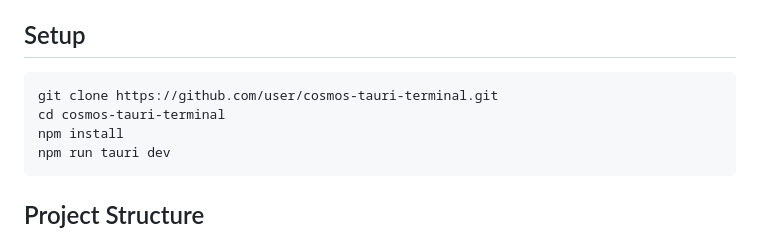
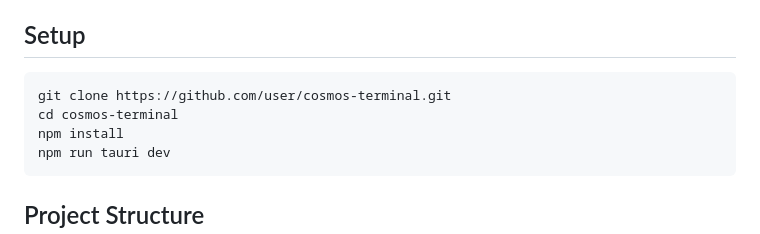
Before and after one commit to cosmosone/cosmos-terminal, a Markdown page: CONTRIBUTING.md, the part around the change. Rendered like a GitHub page.

Commit message:
chore: bump version and refresh assets for release

````diff
--- a/CONTRIBUTING.md
+++ b/CONTRIBUTING.md
@@ -11,8 +11,8 @@ Thanks for your interest in contributing! Here's how to get started.
 ## Setup
 
 ```bash
-git clone https://github.com/user/cosmos-tauri-terminal.git
-cd cosmos-tauri-terminal
+git clone https://github.com/user/cosmos-terminal.git
+cd cosmos-terminal
 npm install
 npm run tauri dev
 ```
````
Also changed, not shown: README.md (+1 -1 lines), resources/cosmos-terminal.png (renamed from resources/cosmos-tauri-terminal.png), 4 other files.
